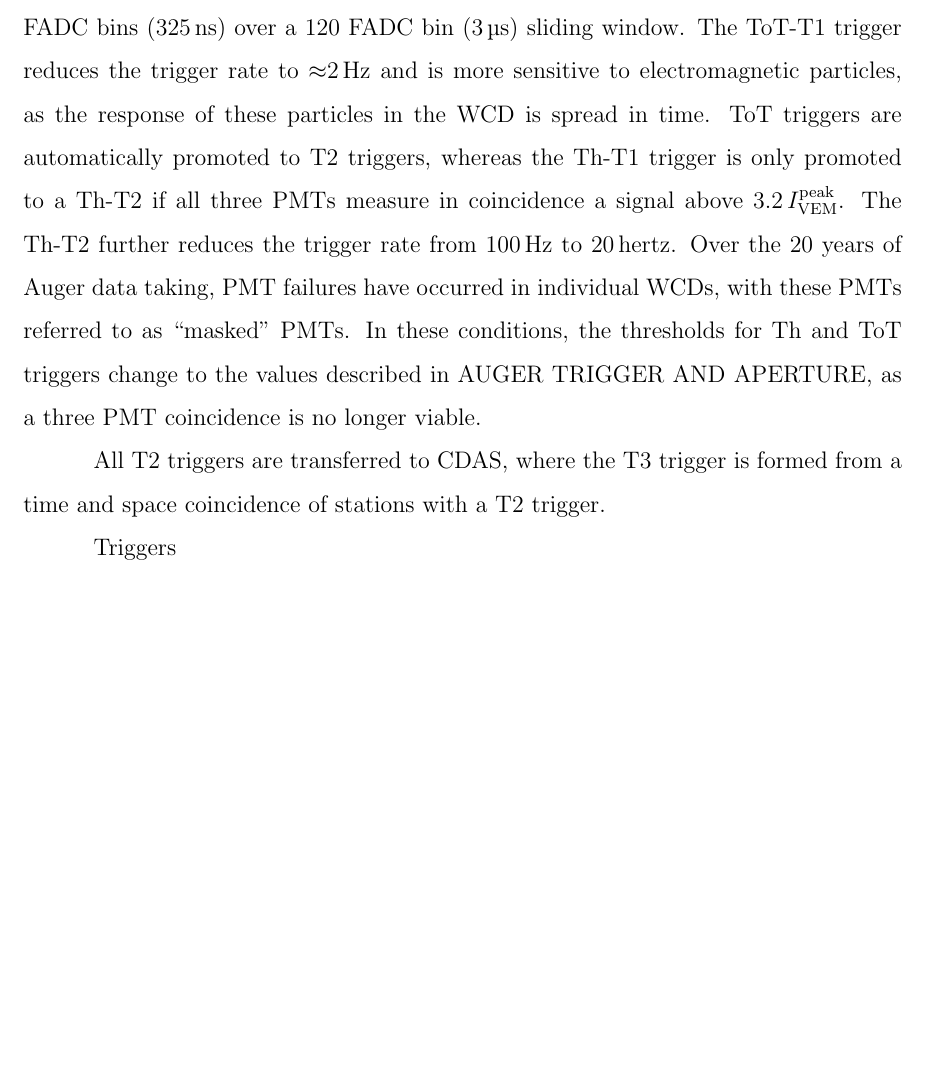
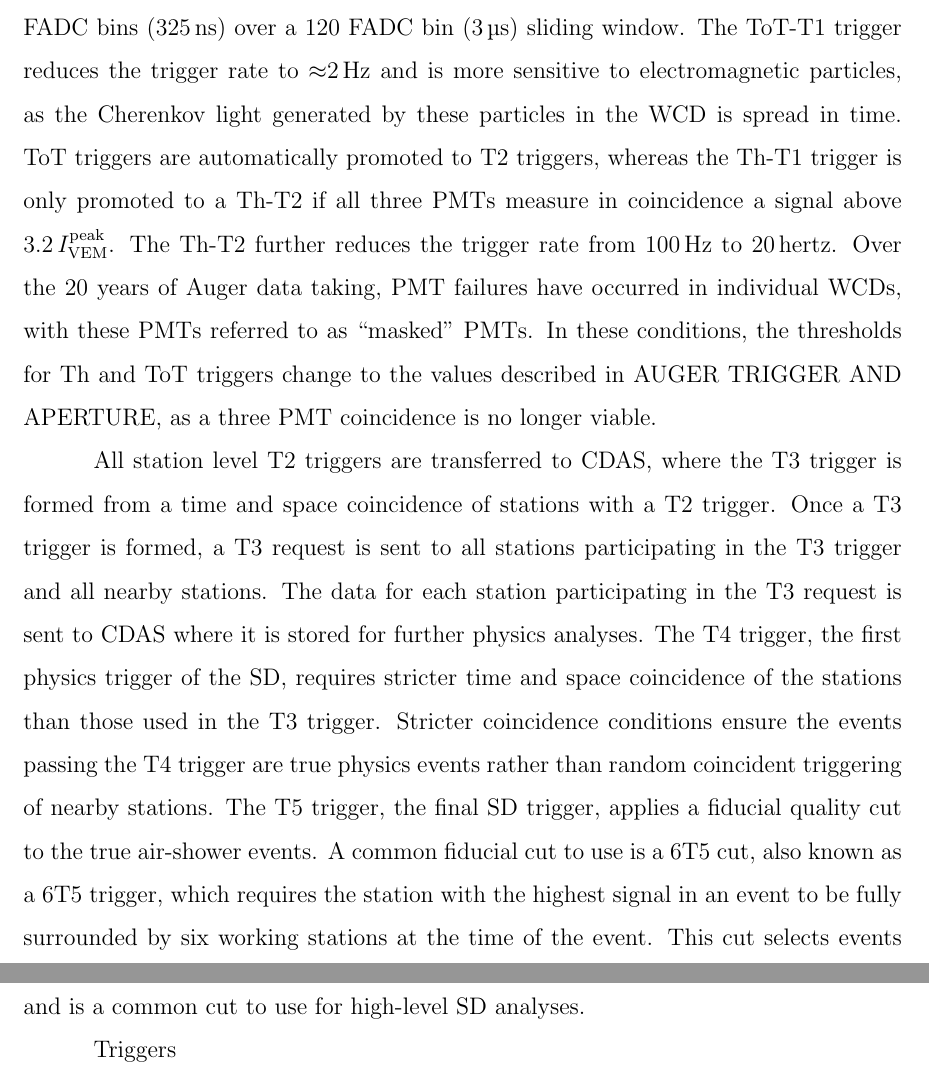
Before and after one commit to bflaggs/thesis-phd, a LaTeX thesis (dissertation-main.tex, which reads Body/PierreAugerObservatory.tex): part of page 18 of 62 before the commit and two parts of pages 18 and 19 of 63 after it, the two joined at a grey line, cut so that both start at the same text, the shorter picture padded with empty space. Compiled offline with pdfLaTeX; a LaTeX package or settings file that is missing is left out.

Commit message:
Add paragraph on T3 through T5 triggers

```diff
--- a/Body/PierreAugerObservatory.tex
+++ b/Body/PierreAugerObservatory.tex
@@ -57,13 +57,30 @@ Two types of T1 trigger are possible, each designed for sensitivity to different
 The first is a simple threshold trigger, Th-T1, requiring a coincidence of all three PMTs to measure a signal above 1.75$\,I_{\rm VEM}^{\rm peak}$.
 This reduces the trigger rate of the SD from $\approx$\qty{3}{\kilo\hertz} to $\approx$\qty{100}{\hertz} and is more sensitive to muons, as these particles generate large amplitude and temporally quick signals in the PMTs.
 The second T1 trigger is a time-over-threshold trigger, ToT-T1, requiring two PMTs to coincidentally measure above 0.2$\,I_{\rm VEM}^{\rm peak}$ in at least 13 FADC bins (\qty{325}{\nano\second}) over a 120 FADC bin (\qty{3}{\micro\second}) sliding window.
-The ToT-T1 trigger reduces the trigger rate to $\approx$\qty{2}{\hertz} and is more sensitive to electromagnetic particles, as the response of these particles in the WCD is spread in time.
+The ToT-T1 trigger reduces the trigger rate to $\approx$\qty{2}{\hertz} and is more sensitive to electromagnetic particles, as the Cherenkov light generated by these particles in the WCD is spread in time.
 ToT triggers are automatically promoted to T2 triggers, whereas the Th-T1 trigger is only promoted to a Th-T2 if all three PMTs measure in coincidence a signal above 3.2$\,I_{\rm VEM}^{\rm peak}$.
 The Th-T2 further reduces the trigger rate from \qty{100}{\hertz} to \qty{20}{hertz}.
 Over the 20 years of Auger data taking, PMT failures have occurred in individual WCDs, with these PMTs referred to as ``masked'' PMTs.
 In these conditions, the thresholds for Th and ToT triggers change to the values described in AUGER TRIGGER AND APERTURE, as a three PMT coincidence is no longer viable.
 
-All T2 triggers are transferred to CDAS, where the T3 trigger is formed from a time and space coincidence of stations with a T2 trigger.
+All station level T2 triggers are transferred to CDAS, where the T3 trigger is formed from a time and space coincidence of stations with a T2 trigger.
+Once a T3 trigger is formed, a T3 request is sent to all stations participating in the T3 trigger and all nearby stations.
+The data for each station participating in the T3 request is sent to CDAS where it is stored for further physics analyses.
+The T4 trigger, the first physics trigger of the SD, requires stricter time and space coincidence of the stations than those used in the T3 trigger.
+Stricter coincidence conditions ensure the events passing the T4 trigger are true physics events rather than random coincident triggering of nearby stations.
+The T5 trigger, the final SD trigger, applies a fiducial quality cut to the true air-shower events.
+A common fiducial cut to use is a 6T5 cut, also known as a 6T5 trigger, which requires the station with the highest signal in an event to be fully surrounded by six working stations at the time of the event.
+This cut selects events fully contained within the SD array to ensure they have a reliable SD reconstruction and is a common cut to use for high-level SD analyses.
+
+
+%used to select high quality
+
+
+%selects true physics events from the T3 triggered events
+
+
+
+%While stored at CDAS, two additional triggers are applied
 
 
 %T1 and T2 triggers, respectively the first and second level triggers, are generated locally by the station electronics.
```
Also changed, not shown: Body/PierreAugerObservatory.tex (10 more changed lines).
